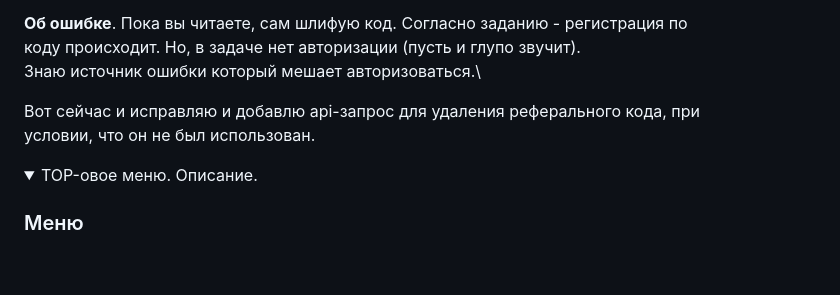
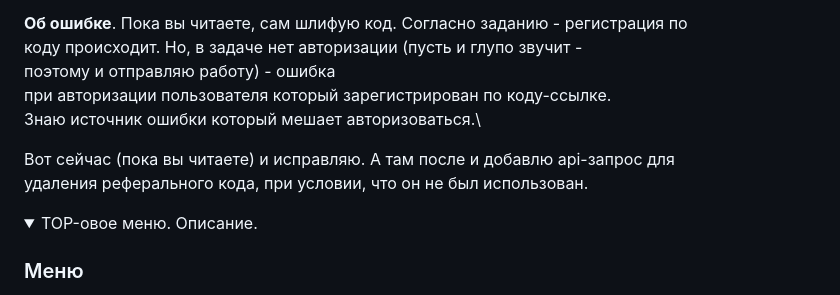
Before and after one commit to Tryd0g0lik/referral, a Markdown page: README.md, the part around the change. Drawn GitHub-style; folded sections open; blank space fills up the shorter version.

Commit message:
[master]: update README

```diff
--- a/README.md
+++ b/README.md
@@ -101,11 +101,13 @@ Note: Для работы с JS `[JS-файлами](src/sripts)
 
 **Об ошибке**.
 Пока вы читаете, сам шлифую код. Согласно заданию - регистрация по \
-коду происходит. Но, в задаче нет авторизации (пусть и глупо звучит). \
+коду происходит. Но, в задаче нет авторизации (пусть и глупо звучит - \
+поэтому и отправляю работу) - ошибка \
+при авторизации пользователя который зарегистрирован по коду-ссылке. \
 Знаю источник ошибки который мешает авторизоваться.\
 
-Вот сейчас и исправляю и добавлю api-запрос для удаления реферального кода, при \
-условии, что он не был использован.
+Вот сейчас (пока вы читаете) и исправляю. А там после и добавлю api-запрос для \
+удаления реферального кода, при условии, что он не был использован.
 
 
 
```
